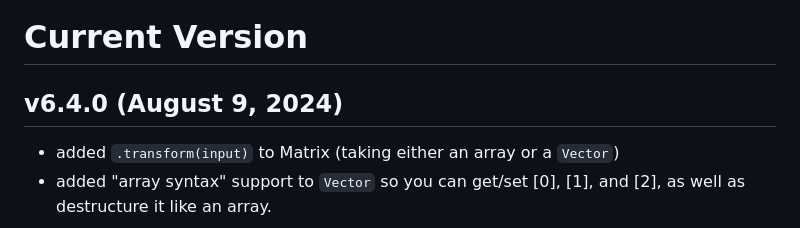
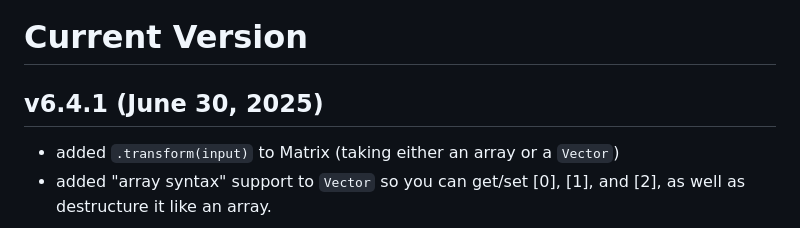
Before and after one commit to Pomax/custom-graphics-element, a Markdown page: CHANGELOG.md, the part around the change. GitHub-like rendering.

Commit message:
changelog

```diff
--- a/CHANGELOG.md
+++ b/CHANGELOG.md
@@ -10,7 +10,7 @@ Note that there may be gaps in the version history, which may happen if a releas
 
 # Current Version
 
-## v6.4.0 (August 9, 2024)
+## v6.4.1 (June 30, 2025)
 
 - added `.transform(input)` to Matrix (taking either an array or a `Vector`)
 - added "array syntax" support to `Vector` so you can get/set [0], [1], and [2], as well as destructure it like an array.
```
